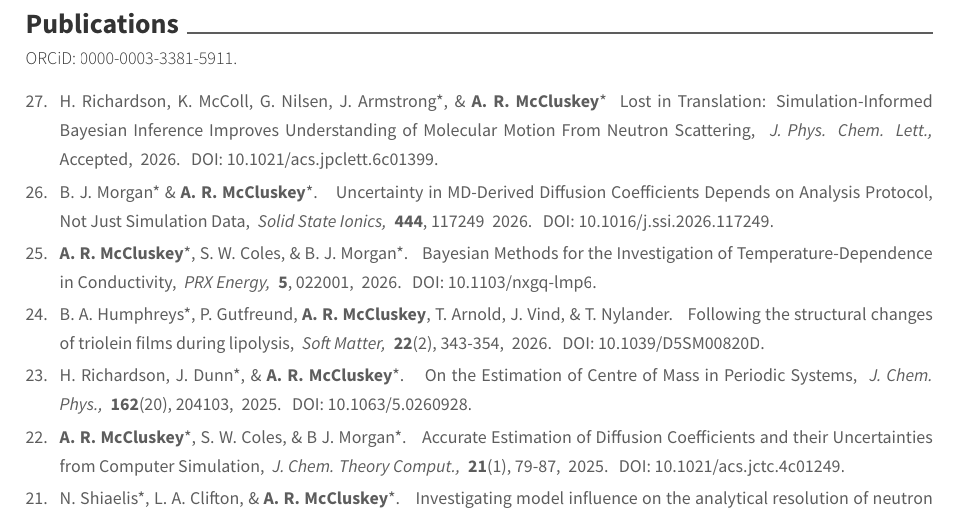
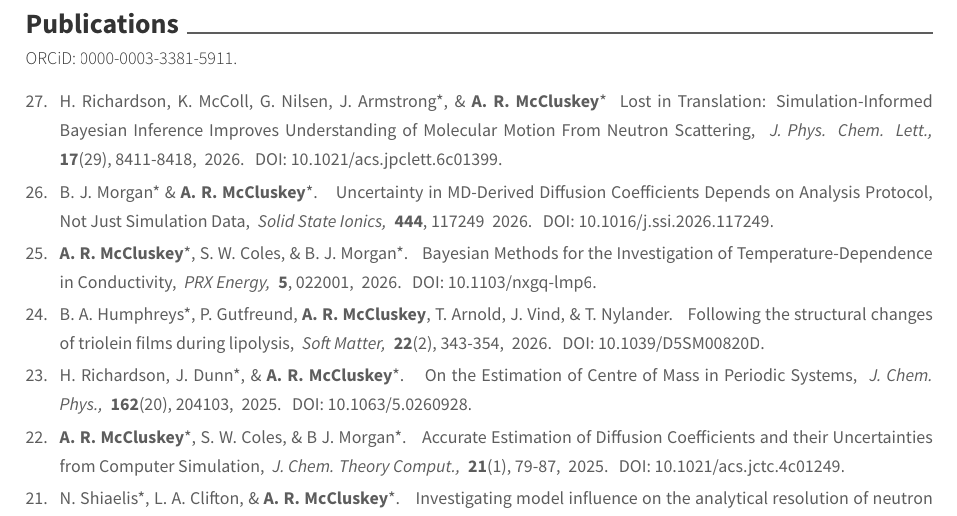
Before and after one commit to arm61/resume, a LaTeX CV (two-page.tex, which reads resume/publications.tex): part of page 3 of 4, cut so that both start at the same text. Compiled offline with XeLaTeX.

Commit message:
Update publication details in publications.tex

```diff
--- a/resume/publications.tex
+++ b/resume/publications.tex
@@ -8,7 +8,7 @@
     {Lost in Translation: Simulation-Informed Bayesian Inference Improves Understanding of Molecular Motion From Neutron Scattering,}
     {2026.}
     {J. Phys. Chem. Lett.,}
-    {Accepted,}
+    {\textbf{17}(29), 8411-8418,}
     {DOI: \href{https://doi.org/10.1021/acs.jpclett.6c01399}{10.1021/acs.jpclett.6c01399}.}
    \cvpaper
     {B.~J. Morgan* \& \textbf{A.~R. McCluskey}*.}
```
